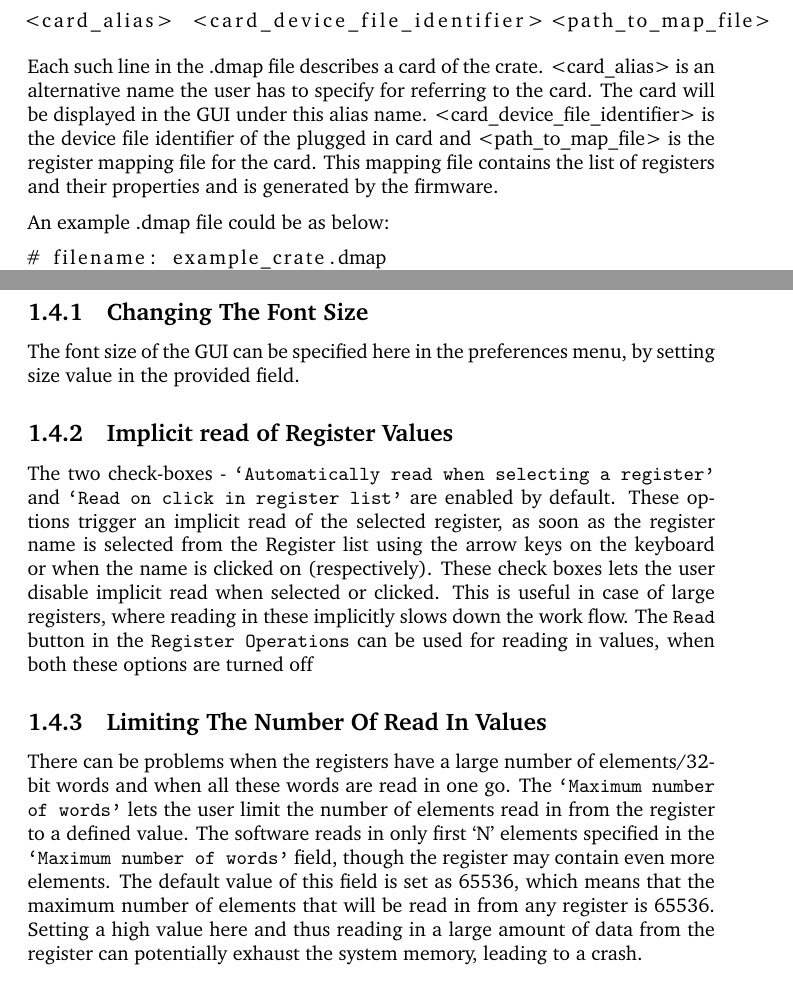
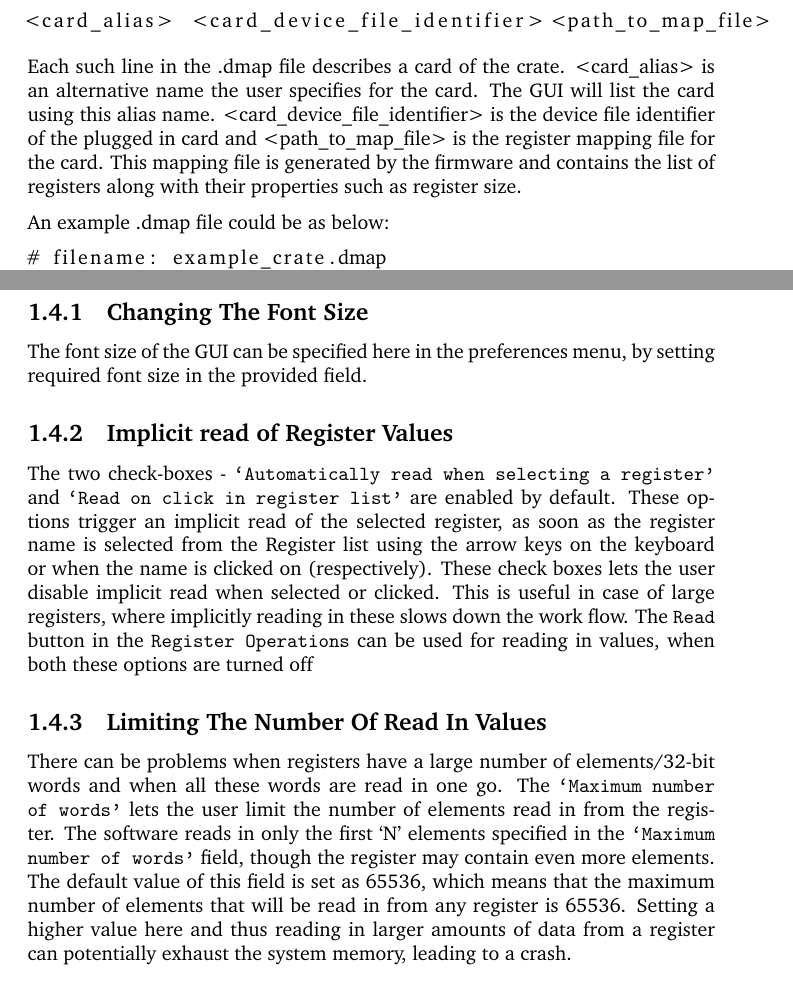
Before and after one commit to ChimeraTK/QtHardMon, a LaTeX document (doc/user_guide/QtHardMon_user_guide.tex, which reads doc/user_guide/chapters/Intro.tex): two parts of pages 3 and 8 of 9, joined at a grey line, cut so that both start at the same text. Compiled offline with pdfLaTeX.

```diff
--- a/doc/user_guide/chapters/Intro.tex
+++ b/doc/user_guide/chapters/Intro.tex
@@ -11,8 +11,8 @@
 \end{lstlisting}
 
 Each such line in the .dmap file describes a card of the crate.
-\mbox{\textless card\_alias\textgreater}  is an alternative name the user has to specify for referring to the card. The card will be displayed in the GUI under this alias name.
-\mbox{\textless card\_device\_file\_identifier\textgreater} is the device file identifier of the plugged in card and \mbox{\textless path\_to\_map\_file\textgreater} is the register mapping file for the card. This mapping file contains the list of registers and their properties and is generated by the firmware.
+\mbox{\textless card\_alias\textgreater}  is an alternative name the user specifies for the card. The GUI will list the card using this alias name.
+\mbox{\textless card\_device\_file\_identifier\textgreater} is the device file identifier of the plugged in card and \mbox{\textless path\_to\_map\_file\textgreater} is the register mapping file for the card. This mapping file is generated by the firmware and contains the list of registers along with their properties such as register size.
 
 
 An example .dmap file could be as below:
@@ -87,13 +87,13 @@
 \end{figure}
 
 \subsection{Changing The Font Size}
-The font size of the GUI can be specified here in the preferences menu, by setting size value in the provided field.
+The font size of the GUI can be specified here in the preferences menu, by setting required font size in the provided field.
 
 \subsection{Implicit read of Register Values}\label{sub::imp_read}
-The two check-boxes - \texttt{`Automatically read when selecting a register'} and \texttt{`Read on click in register list'} are enabled by default. These options trigger an implicit read of the selected register, as soon as the register name is selected from the Register list using the arrow keys on the keyboard or when the name is clicked on (respectively). These check boxes lets the user disable implicit read when selected or clicked. This is useful in case of large registers, where reading in these implicitly slows down the work flow. The \texttt{Read} button in the \texttt{Register Operations} can be used for reading in values, when both these options are turned off
+The two check-boxes - \texttt{`Automatically read when selecting a register'} and \texttt{`Read on click in register list'} are enabled by default. These options trigger an implicit read of the selected register, as soon as the register name is selected from the Register list using the arrow keys on the keyboard or when the name is clicked on (respectively). These check boxes lets the user disable implicit read when selected or clicked. This is useful in case of large registers, where implicitly reading in these slows down the work flow. The \texttt{Read} button in the \texttt{Register Operations} can be used for reading in values, when both these options are turned off
 
 \subsection{Limiting The Number Of Read In Values}\label{subsub::graph_x_axis}
-There can be problems when the registers have a large number of elements/32-bit words and when all these words are read in one go. The \texttt{`Maximum number of words'} lets the user limit the number of elements read in from the register to a defined value. The software reads in only first `N' elements specified in the \texttt{`Maximum number of words'} field, though the register may contain even more elements. The default value of this field is set as 65536, which means that the maximum number of elements that will be read in from any register is 65536. Setting a high value here and thus reading in a large amount of data from the register can potentially exhaust the system memory, leading to a crash.
+There can be problems when registers have a large number of elements/32-bit words and when all these words are read in one go. The \texttt{`Maximum number of words'} lets the user limit the number of elements read in from the register. The software reads in only the first `N' elements specified in the \texttt{`Maximum number of words'} field, though the register may contain even more elements. The default value of this field is set as 65536, which means that the maximum number of elements that will be read in from any register is 65536. Setting a higher value here and thus reading in larger amounts of data from a register can potentially exhaust the system memory, leading to a crash.
 
 \section{Saving and Restoring Preferences}
 As seen, the preferences menu (Section \ref{preference_section}) lets the user customize font size and behaviour of the GUI. The software lets the user save these customizations as a configuration file (.cfg), which can later be loaded back into a fresh session to restore the user defined settings if needed.
```
Also changed, not shown: doc/user_guide/chapters/Intro.tex (8 more changed lines).
